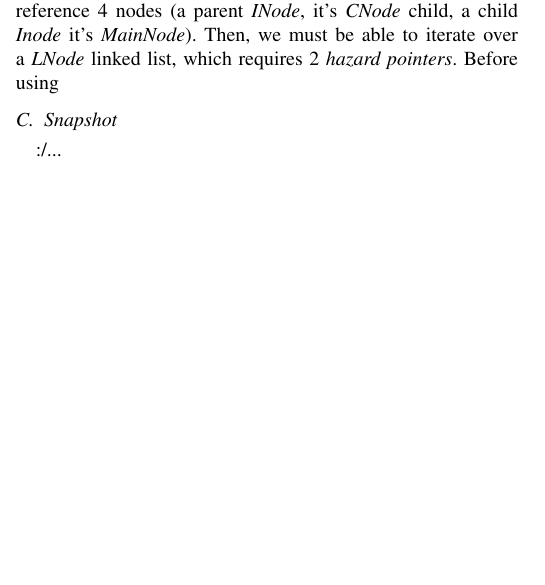
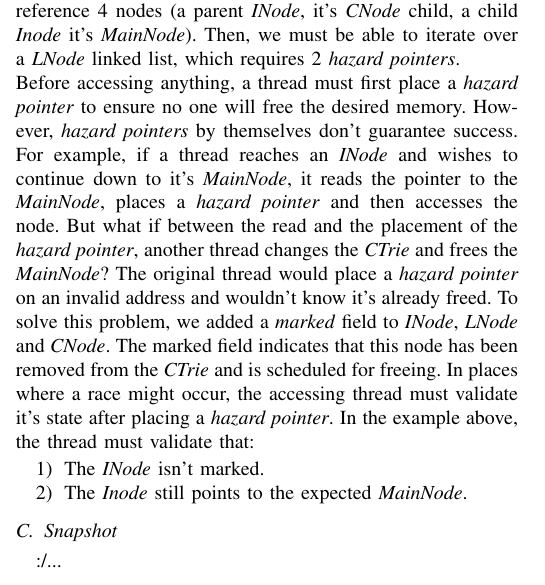
Before and after one commit to DanielSolomon/CiCTrie, a LaTeX paper (docs/Report/report.tex): part of one column of the page, cut so that both start at the same text, the shorter picture padded with empty space. Compiled offline with pdfLaTeX.

Commit message:
Added  explanation

```diff
--- a/docs/Report/report.tex
+++ b/docs/Report/report.tex
@@ -61,9 +61,13 @@ Email: }}
 
 \subsection{Memory Reclamation}
 	\textit{Hazard pointers} are a mechanism which aims to solve the ABA and safe memory reclamation problems\cite{hazard}\cite{wiki-hazard}. Each thread maintains a list of \textit{hazard pointers} to resources it currently uses. This list usually has a fixed size and is kept small. A used resource may not be freed or modified.\\
-	In our implementation, each thread has 6 \textit{hazard pointers} in total - 4 "trie" \textit{hazard pointers} and 2 "list" \textit{hazard pointers}. 6 \textit{hazard pointers} are needed because in the worst case we reference 4 nodes (a parent \textit{INode}, it's \textit{CNode} child, a child \textit{Inode} it's \textit{MainNode}). Then, we must be able to iterate over a \textit{LNode} linked list, which requires 2 \textit{hazard pointers}.
+	In our implementation, each thread has 6 \textit{hazard pointers} in total - 4 "trie" \textit{hazard pointers} and 2 "list" \textit{hazard pointers}. 6 \textit{hazard pointers} are needed because in the worst case we reference 4 nodes (a parent \textit{INode}, it's \textit{CNode} child, a child \textit{Inode} it's \textit{MainNode}). Then, we must be able to iterate over a \textit{LNode} linked list, which requires 2 \textit{hazard pointers}. \\
 	% TODO phrasing %
-	Before using
+	Before accessing anything, a thread must first place a \textit{hazard pointer} to ensure no one will free the desired memory. However, \textit{hazard pointers} by themselves don't guarantee success. For example, if a thread reaches an \textit{INode} and wishes to continue down to it's \textit{MainNode}, it reads the pointer to the \textit{MainNode}, places a \textit{hazard pointer} and then accesses the node. But what if between the read and the placement of the \textit{hazard pointer}, another thread changes the \textit{CTrie} and frees the \textit{MainNode}? The original thread would place a \textit{hazard pointer} on an invalid address and wouldn't know it's already freed. To solve this problem, we added a \textit{marked} field to \textit{INode}, \textit{LNode} and \textit{CNode}. The marked field indicates that this node has been removed from the \textit{CTrie} and is scheduled for freeing. In places where a race might occur, the accessing thread must validate it's state after placing a \textit{hazard pointer}. In the example above, the thread must validate that:
+	\begin{enumerate}
+		\item The \textit{INode} isn't marked.
+		\item The \textit{Inode} still points to the expected \textit{MainNode}.
+	\end{enumerate}
 
 \subsection{Snapshot}
 	:/...
```
Also changed, not shown: docs/Report/report.pdf, docs/Report/report.tex (4 more changed lines).
